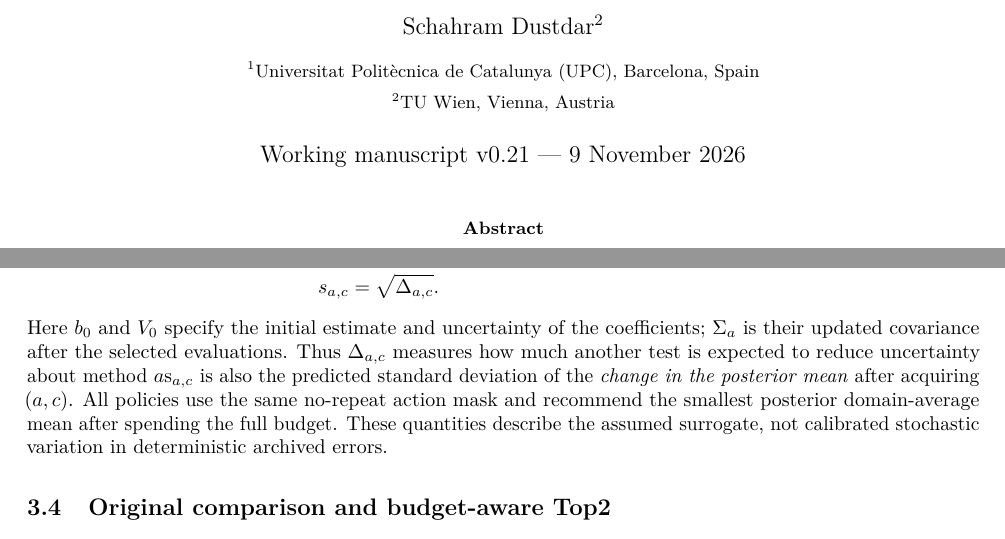
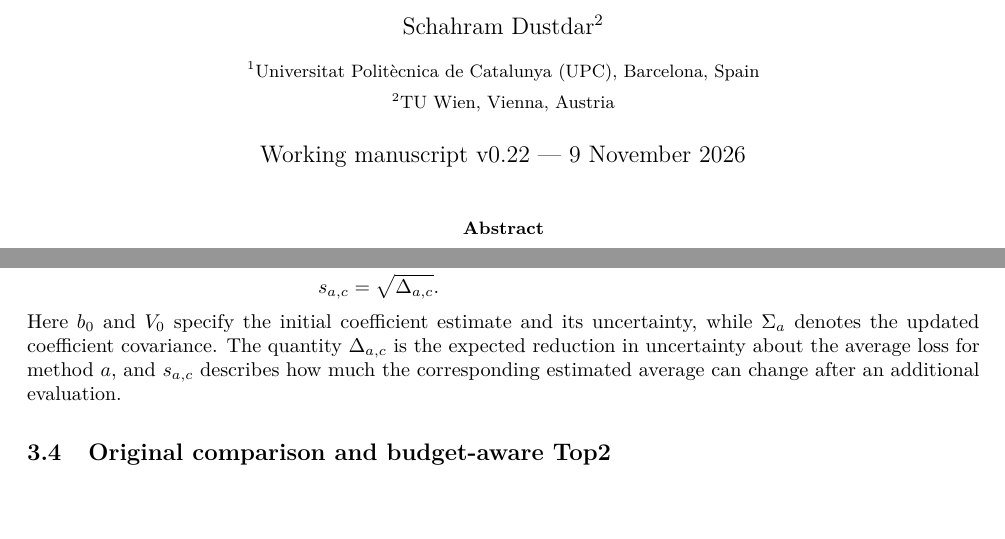
Before and after one commit to ildefons/praise-cao-sim, a LaTeX paper (first_science/b1/planb_validation/paper_systems/main.tex): two parts of pages 1 and 4 of 10, joined at a grey line, cut so that both start at the same text, the shorter picture padded with empty space. Compiled offline with pdfLaTeX.

Commit message:
Repair incomplete math paragraph and restore paired inline dollar delimiters

```diff
--- a/first_science/b1/planb_validation/paper_systems/main.tex
+++ b/first_science/b1/planb_validation/paper_systems/main.tex
@@ -22,7 +22,7 @@
 \author{Ildefons Magrans de Abril$^{1}$ \and Xavier Franch$^{1}$ \and Schahram Dustdar$^{2}$\\[6pt]
 \small $^{1}$Universitat Polit\`ecnica de Catalunya (UPC), Barcelona, Spain\\
 \small $^{2}$TU Wien, Vienna, Austria}
-\date{Working manuscript v0.21 --- 9 November 2026}
+\date{Working manuscript v0.22 --- 9 November 2026}
 
 \begin{document}
 \maketitle
@@ -118,7 +118,7 @@ s_{a,c} &=\sqrt{\Delta_{a,c}}. &&
 \end{aligned}
 \label{eq:gain}
 \end{equation}
-Here $b_0$ and $V_0$ specify the initial estimate and uncertainty of the coefficients; $\Sigma_a$ is their updated covariance after the selected evaluations. Thus $\Delta_{a,c}$ measures how much another test is expected to reduce uncertainty about method $a $s_{a,c}$ is also the predicted standard deviation of the \emph{change in the posterior mean} after acquiring $(a,c)$. All policies use the same no-repeat action mask and recommend the smallest posterior domain-average mean after spending the full budget. These quantities describe the assumed surrogate, not calibrated stochastic variation in deterministic archived errors.
+Here $b_0$ and $V_0$ specify the initial coefficient estimate and its uncertainty, while $\Sigma_a$ denotes the updated coefficient covariance. The quantity $\Delta_{a,c}$ is the expected reduction in uncertainty about the average loss for method $a$, and $s_{a,c}$ describes how much the corresponding estimated average can change after an additional evaluation.
 
 \subsection{Original comparison and budget-aware Top2}
 The baseline comparison comprises Random (uniformly sample an unused predictor--condition pair), Balanced (favor under-evaluated predictors, worlds and graphs), Informed (weight $\Delta_{a,c}$ by the closeness of each predictor to its competitors), and the budget-aware Top2 heuristic.
```
